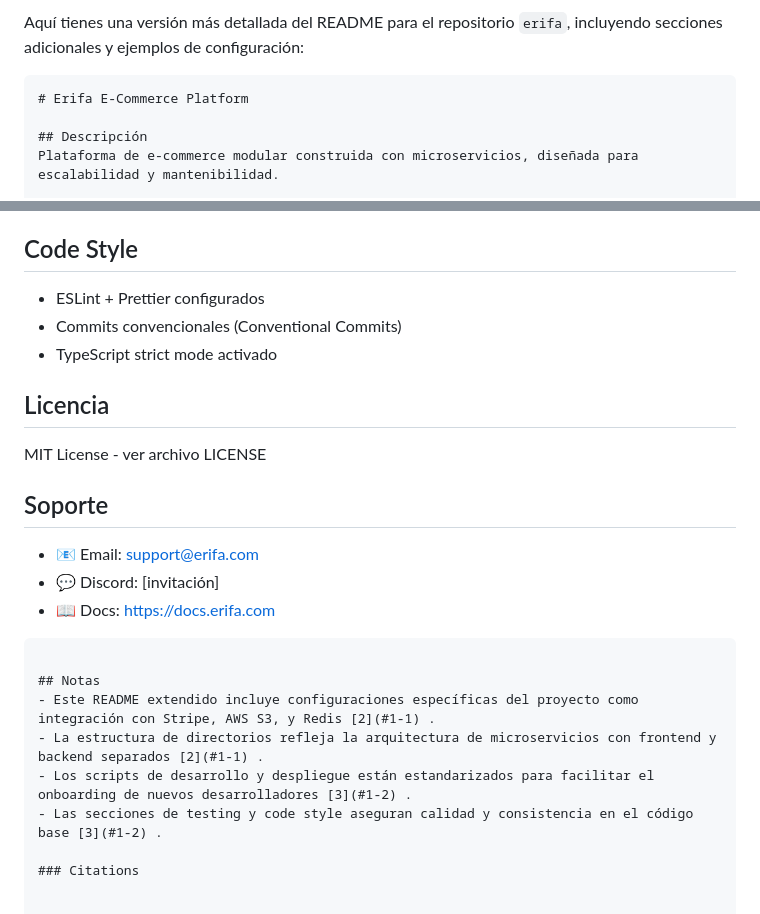
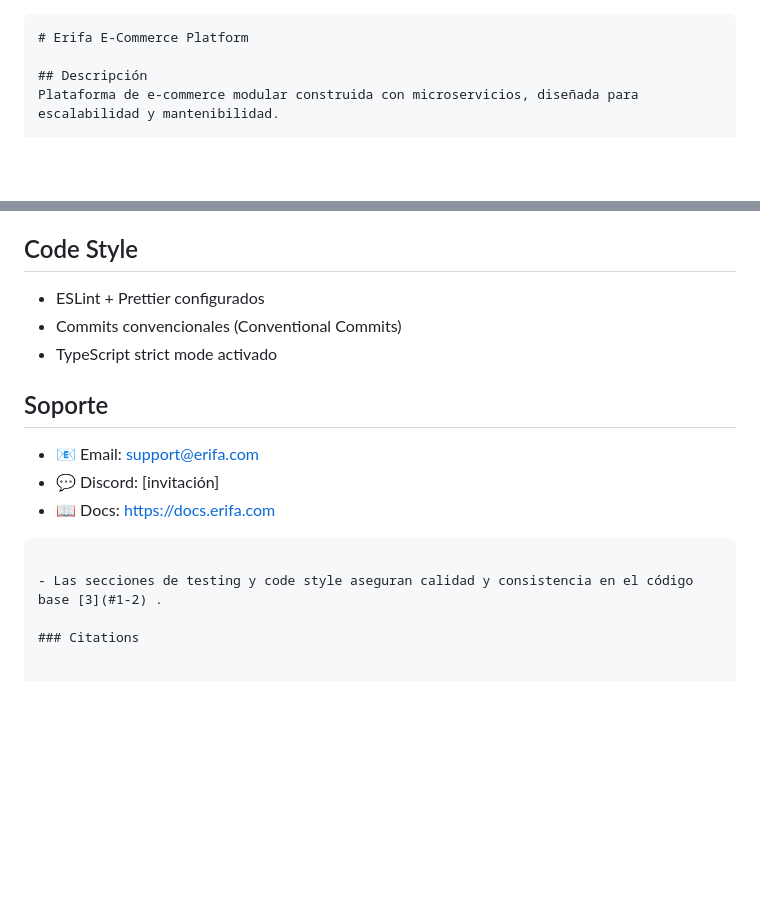
Before and after one commit to Fabrizziorodre/Projecte-Erifa, a Markdown page: README.md, 2 parts joined by grey strips. Rendered like a GitHub page; blank space fills up the shorter version.

````diff
--- a/README.md
+++ b/README.md
@@ -1,5 +1,3 @@
-Aquí tienes una versión más detallada del README para el repositorio `erifa`, incluyendo secciones adicionales y ejemplos de configuración:
-
 ```markdown
 # Erifa E-Commerce Platform
 
@@ -124,19 +122,12 @@ npm run start
 - Commits convencionales (Conventional Commits)
 - TypeScript strict mode activado
 
-## Licencia
-MIT License - ver archivo LICENSE
-
 ## Soporte
 - 📧 Email: support@erifa.com
 - 💬 Discord: [invitación]
 - 📖 Docs: https://docs.erifa.com
 ``` [1](#1-0)
 
-## Notas
-- Este README extendido incluye configuraciones específicas del proyecto como integración con Stripe, AWS S3, y Redis [2](#1-1) .
-- La estructura de directorios refleja la arquitectura de microservicios con frontend y backend separados [2](#1-1) .
-- Los scripts de desarrollo y despliegue están estandarizados para facilitar el onboarding de nuevos desarrolladores [3](#1-2) .
 - Las secciones de testing y code style aseguran calidad y consistencia en el código base [3](#1-2) .
 
 ### Citations
````
